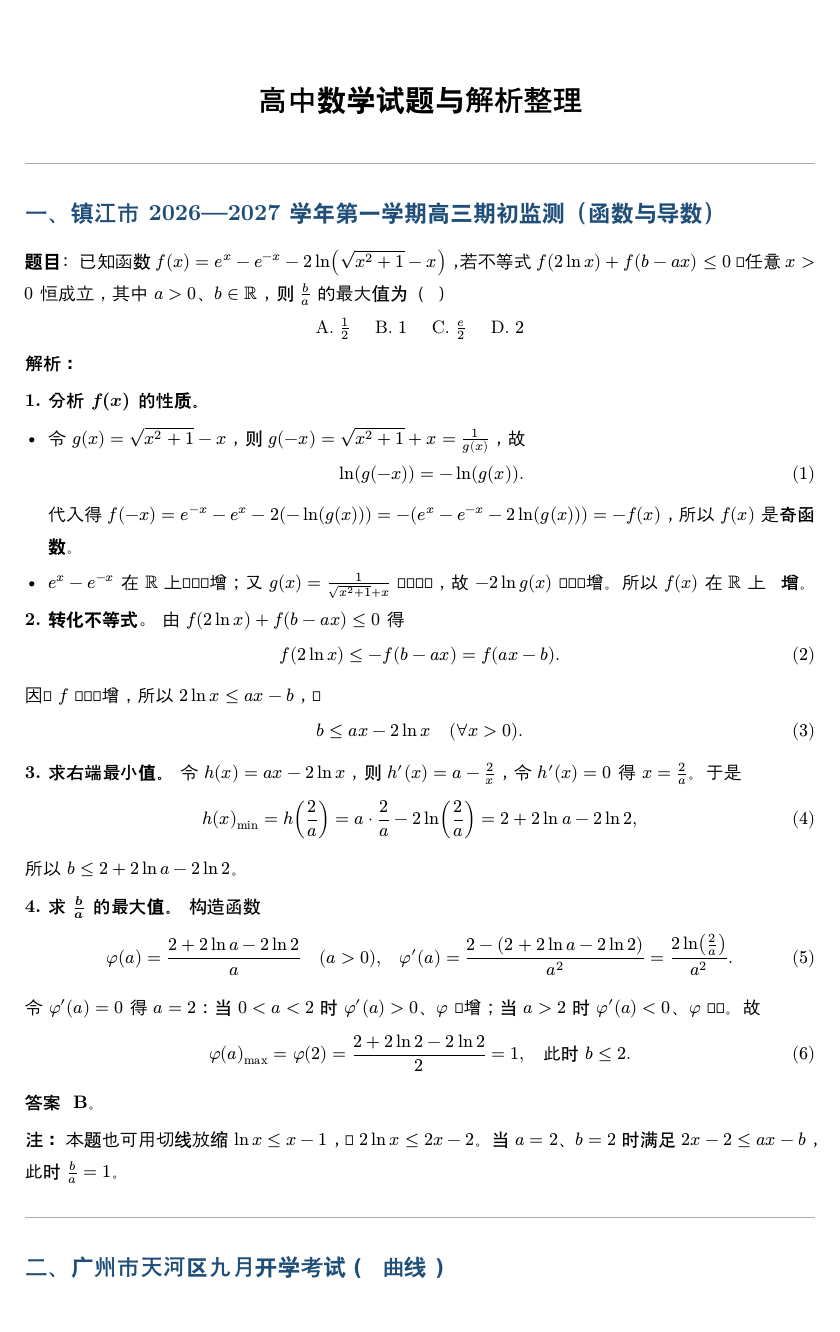
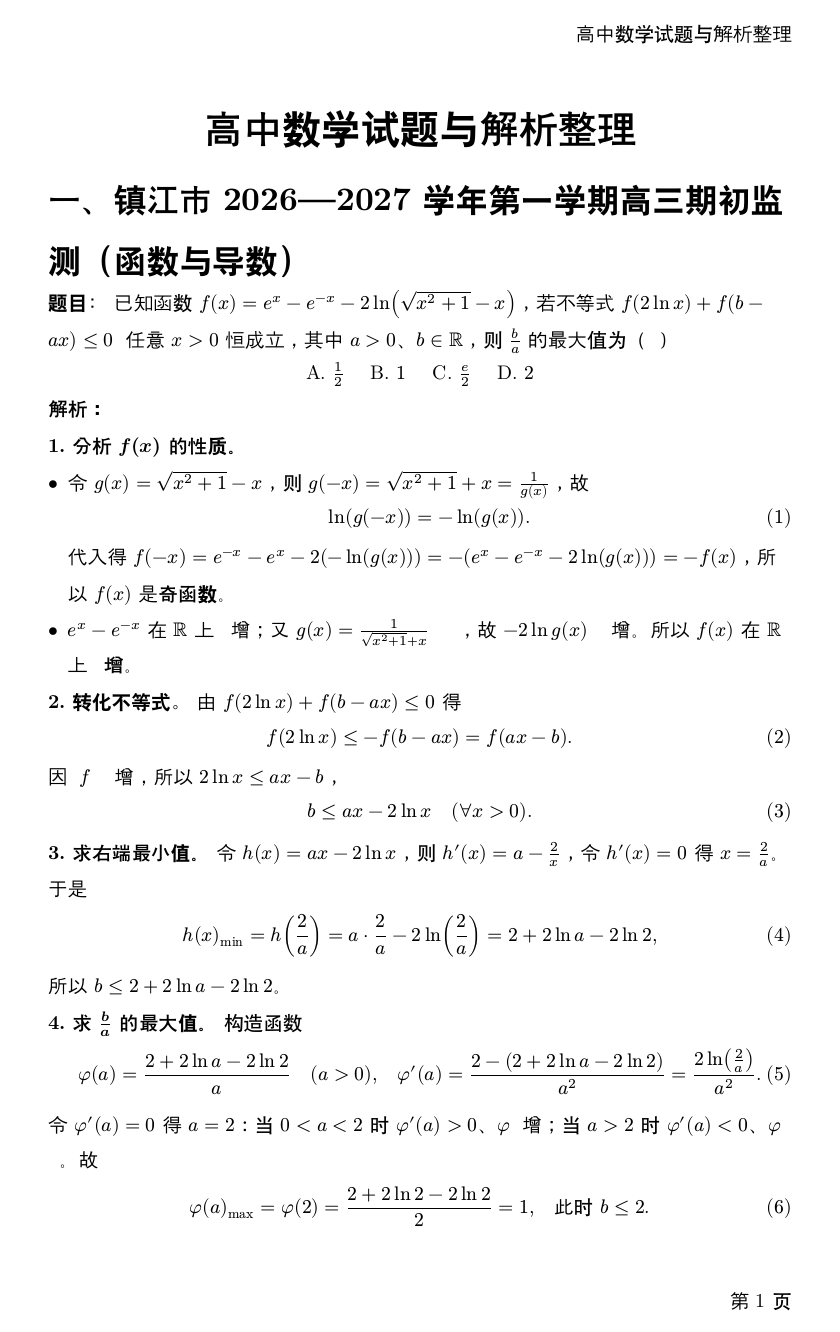
Before and after one commit to qiuzhanghua/high-school-math, a Typst document (misc.typ): page 1 of 5 before the commit and page 1 of 6 after it. Compiled offline with Typst 0.15; a missing font is replaced by an installed copy or a similar font.

Commit message:
refactor: 三篇文档接入统一模板
这三篇一直绕开 template.typ：misc.typ 和 导数破题思路.typ 自己
#set page/text/par，字体列表、行距、标题样式都是另一套；椭圆垂直过定点.typ
在 #template[...] 里又重复写了一次 #set text(size: 12pt)。

- misc.typ：改用 #template(#import "template.typ": *)，原来的
  section-title 自绘小标题换成二级标题（==），去掉手画的 #line 分隔线与
  #v(1em) 手调间距；正文内容与公式一字未改
- 导数破题思路.typ：同上，十道题的 *1. xxx：* 行提升为二级标题，
  题目正文收进 #problem-box 的「题目：」里，四色框改成模板的
  problem-box / idea-box
- 椭圆垂直过定点.typ：删掉多余的 #set text(size: 12pt)（与 conf 的 12pt 重复）

页面、字体、公式编号因此只有一个来源。实测篇数页数不变（misc 5 页、
导数破题思路 4→5 页、椭圆垂直过定点 16 页），正文文字无差异。

```diff
--- a/misc.typ
+++ b/misc.typ
@@ -1,24 +1,15 @@
-#set page(paper: "a4", margin: 2cm)
-#set text(font: ("New Computer Modern", "Source Han Serif"), size: 11pt, lang: "zh")
-#set math.equation(numbering: "(1)")
-#set par(justify: true, leading: 0.9em)
+// 高中数学试题与解析整理（跨知识点的试题与解析）
+// 与其他文档共用根目录的 template.typ：页面、字体、公式编号都在模板里，
+// 文档内不要再写 #set text / #set page / #set math.equation。
+#import "template.typ": *
 
-// 标题样式
-#let section-title(title) = {
-  v(0.5em)
-  text(size: 14pt, weight: "bold", fill: rgb("#1f4e79"), title)
-  v(0.2em)
-}
+#set document(title: [高中数学试题与解析整理])
 
-#align(center)[
-  #text(size: 18pt, weight: "bold")[高中数学试题与解析整理]
-]
-
-#v(1em)
-#line(length: 100%, stroke: 0.5pt + gray)
+#template(heading2-align: left, page-footer: "第 1 页")[
+  = 高中数学试题与解析整理
 
   // ==================== 第一题 ====================
-#section-title("一、镇江市 2026—2027 学年第一学期高三期初监测（函数与导数）")
+  == 一、镇江市 2026—2027 学年第一学期高三期初监测（函数与导数）
 
   *题目：* 已知函数 $f(x) = e^x - e^(-x) - 2 ln(sqrt(x^2 + 1) - x)$，若不等式 $f(2 ln x) + f(b - a x) <= 0$ 对任意 $x > 0$ 恒成立，其中 $a > 0$、$b in RR$，则 $b/a$ 的最大值为（#h(0.6em)）
 
@@ -65,12 +56,8 @@ $ phi(a)_"max" = phi(2) = (2 + 2 ln 2 - 2 ln 2)/2 = 1, quad "此时" b <= 2. $
 
   *注：* 本题也可用切线放缩 $ln x <= x - 1$，即 $2 ln x <= 2x - 2$。当 $a = 2$、$b = 2$ 时满足 $2x - 2 <= a x - b$，此时 $b/a = 1$。
 
-#v(1em)
-#line(length: 100%, stroke: 0.5pt + gray)
-
-
   // ==================== 第二题 ====================
-#section-title("二、广州市天河区九月开学考试（圆锥曲线）")
+  == 二、广州市天河区九月开学考试（圆锥曲线）
 
   *题目：* 已知双曲线 $C: x^2/a^2 - y^2/b^2 = 1$（$a > 0$、$b > 0$）的左焦点为 $F(-1, 0)$，且离心率为 $sqrt(2)$。
 
@@ -104,11 +91,8 @@ $ tan angle P Q R = |(k_1 - k_2)/(1 + k_1 k_2)| = |(k_1 - 1/k_1)/2| = (k_1 - 1/k
 
   $ tan angle P Q R > 3/4, quad "取值范围为" (3/4, +oo). $
 
-#line(length: 100%, stroke: 0.5pt + gray)
-
-#v(1em)
   // ==================== 第三题 ====================
-#section-title("三、永州市 2027 年高考第一次模拟考试（解三角形）")
+  == 三、永州市 2027 年高考第一次模拟考试（解三角形）
 
   *题目：* 已知 $triangle A B C$ 的周长为 $12$，且
 
@@ -156,12 +140,8 @@ $ b' = sqrt((a')^2 - (c')^2) = sqrt((9/2)^2 - (3/2)^2) = sqrt(18) = 3 sqrt(2). $
 
   $ S_"max" = 1/2 dot 3 dot 3 sqrt(2) = (9 sqrt(2))/2. $
 
-
-#line(length: 100%, stroke: 0.5pt + gray)
-
-#v(1em)
   // ==================== 第三题 ====================
-#section-title("四、2022 年全国卷 理科第 20 题／文科第 21 题（圆锥曲线·定点问题）")
+  == 四、2022 年全国卷 理科第 20 题／文科第 21 题（圆锥曲线·定点问题）
 
   *题目：* 已知椭圆 $E$ 的中心为坐标原点，对称轴为 $x$ 轴、$y$ 轴，且过 $A(0, -2)$、$B(3/2, -1)$ 两点。
 
```
Also changed, not shown: 导数破题思路.typ (+37 -37 lines), 椭圆垂直过定点.typ (+0 -1 lines), misc.typ (2 more changed lines). Lines whose indentation alone changed are shown as unchanged.
